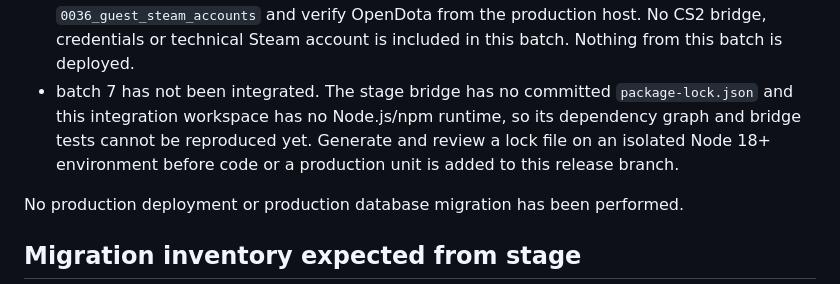
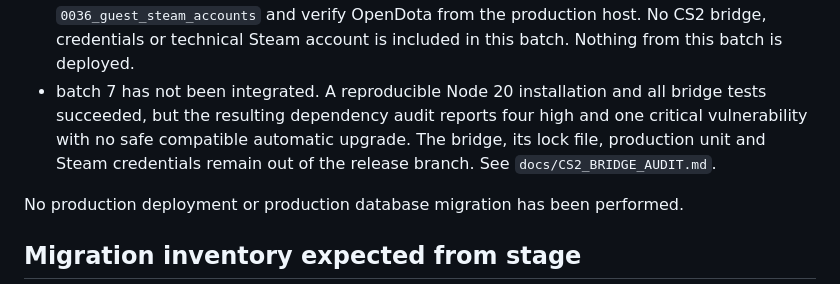
Before and after one commit to stigmaates/CM_V2, a Markdown page: docs/STAGE_TO_PRODUCTION_ROLLOUT.md, the part around the change. Rendered like a GitHub page.

Commit message:
Document CS2 bridge audit result

```diff
--- a/docs/STAGE_TO_PRODUCTION_ROLLOUT.md
+++ b/docs/STAGE_TO_PRODUCTION_ROLLOUT.md
@@ -123,11 +123,11 @@ Current release branch progress:
   exact HTTPS origin, rehearse `0036_guest_steam_accounts` and verify OpenDota
   from the production host. No CS2 bridge, credentials or technical Steam
   account is included in this batch. Nothing from this batch is deployed.
-- batch 7 has not been integrated. The stage bridge has no committed
-  `package-lock.json` and this integration workspace has no Node.js/npm runtime,
-  so its dependency graph and bridge tests cannot be reproduced yet. Generate
-  and review a lock file on an isolated Node 18+ environment before code or a
-  production unit is added to this release branch.
+- batch 7 has not been integrated. A reproducible Node 20 installation and all
+  bridge tests succeeded, but the resulting dependency audit reports four high
+  and one critical vulnerability with no safe compatible automatic upgrade.
+  The bridge, its lock file, production unit and Steam credentials remain out of
+  the release branch. See `docs/CS2_BRIDGE_AUDIT.md`.
 
 No production deployment or production database migration has been performed.
 
```
Also changed, not shown: docs/CS2_BRIDGE_AUDIT.md (added, +31 -0 lines).
